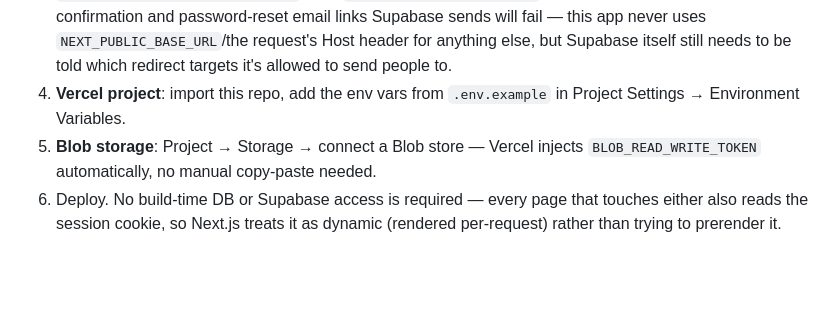
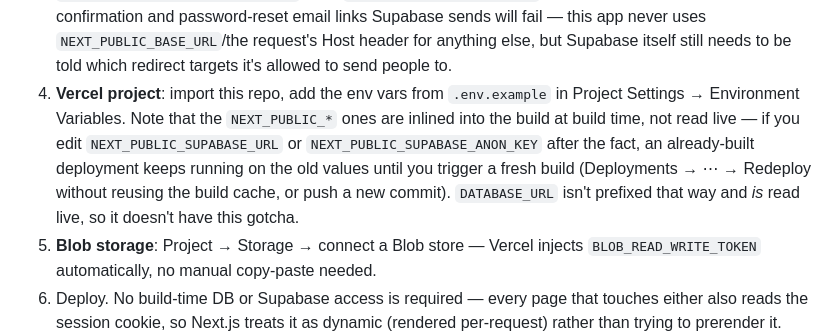
Before and after one commit to joshwsyoung/samnian, a Markdown page: README.md, the part around the change. Rendered like a GitHub page; blank space fills up the shorter version.

Commit message:
README: note NEXT_PUBLIC_* env vars are build-time, not live
Ran into this directly: changing NEXT_PUBLIC_SUPABASE_URL/ANON_KEY in
Vercel's dashboard doesn't affect an already-built deployment since
Next.js inlines NEXT_PUBLIC_* at build time everywhere it's
referenced, server code included. Only DATABASE_URL (unprefixed) is
read live. Redeploying the same build (without a fresh build) keeps
the stale values.

Co-Authored-By: Claude Sonnet 5 <noreply@anthropic.com>
Claude-Session: https://claude.ai/code/session_01NgwPEuVrMqjkkKQv5mwhZd

```diff
--- a/README.md
+++ b/README.md
@@ -139,7 +139,14 @@ try to create `auth.users` — Supabase already owns that table.
    anything else, but Supabase itself still needs to be told which
    redirect targets it's allowed to send people to.
 4. **Vercel project**: import this repo, add the env vars from
-   `.env.example` in Project Settings → Environment Variables.
+   `.env.example` in Project Settings → Environment Variables. Note that
+   the `NEXT_PUBLIC_*` ones are inlined into the build at build time, not
+   read live — if you edit `NEXT_PUBLIC_SUPABASE_URL` or
+   `NEXT_PUBLIC_SUPABASE_ANON_KEY` after the fact, an already-built
+   deployment keeps running on the old values until you trigger a fresh
+   build (Deployments → ⋯ → Redeploy without reusing the build cache, or
+   push a new commit). `DATABASE_URL` isn't prefixed that way and *is*
+   read live, so it doesn't have this gotcha.
 5. **Blob storage**: Project → Storage → connect a Blob store — Vercel
    injects `BLOB_READ_WRITE_TOKEN` automatically, no manual copy-paste
    needed.
```
